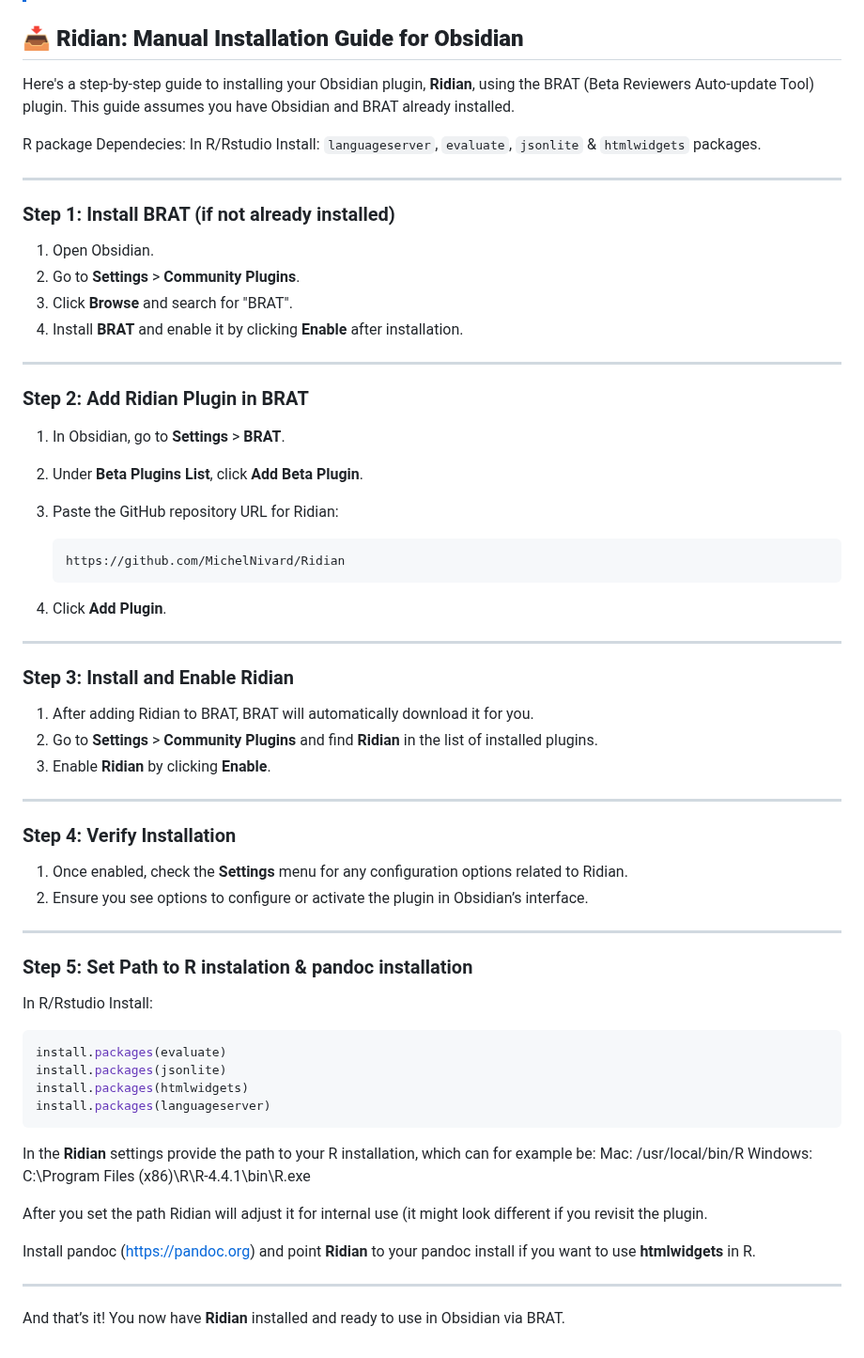
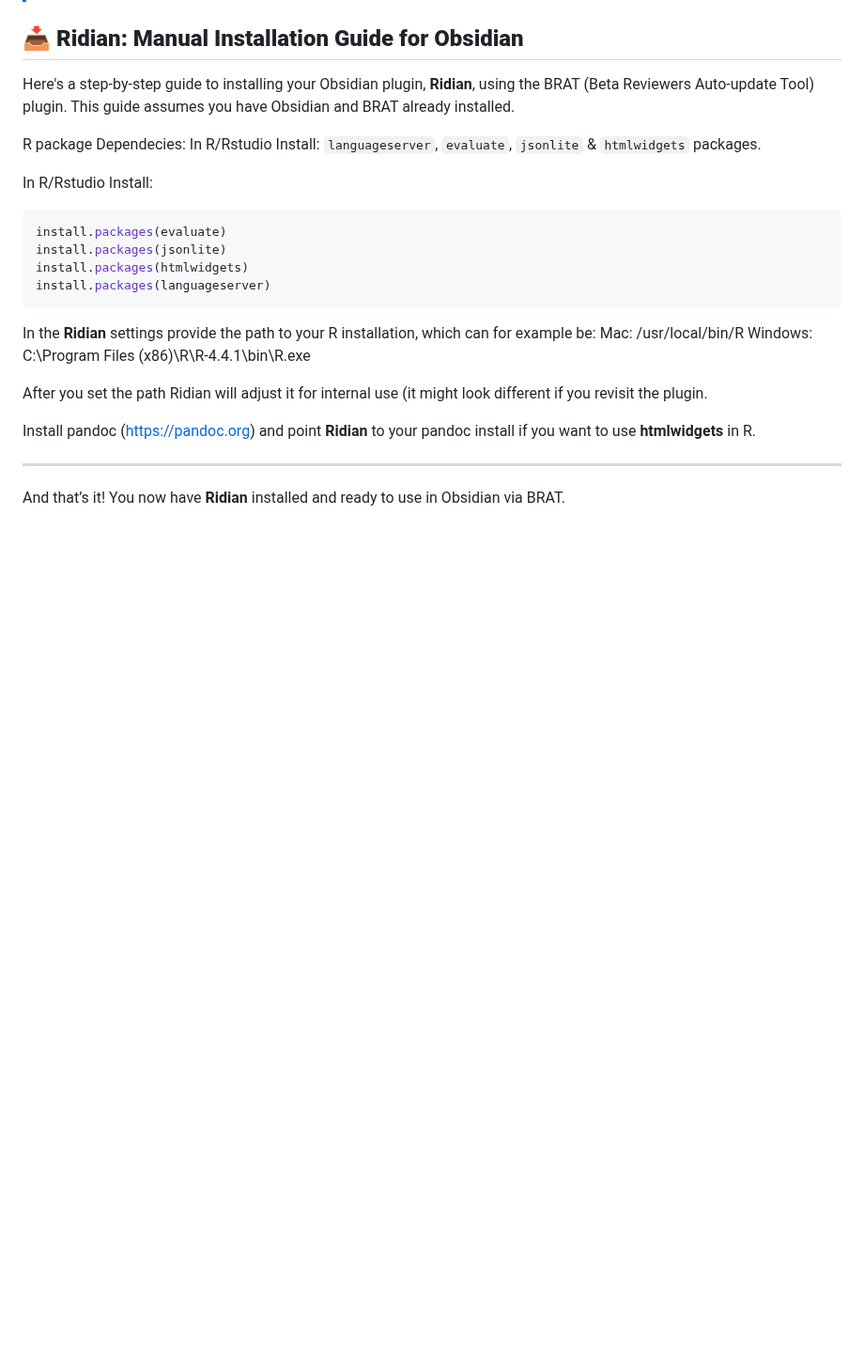
Before and after one commit to MichelNivard/Ridian, a Markdown page: README.md, the part around the change. Shown at 94% size. Drawn GitHub-style; blank space fills up the shorter version.

````diff
--- a/README.md
+++ b/README.md
@@ -78,47 +78,6 @@ Here's a step-by-step guide to installing your Obsidian plugin, **Ridian**, usin
 
 R package Dependecies: In R/Rstudio Install: `languageserver`, `evaluate`, `jsonlite` & `htmlwidgets` packages.
 
----
-
-### Step 1: Install BRAT (if not already installed)
-
-1. Open Obsidian.
-2. Go to **Settings** > **Community Plugins**.
-3. Click **Browse** and search for "BRAT".
-4. Install **BRAT** and enable it by clicking **Enable** after installation.
-
----
-
-### Step 2: Add Ridian Plugin in BRAT
-
-1. In Obsidian, go to **Settings** > **BRAT**.
-2. Under **Beta Plugins List**, click **Add Beta Plugin**.
-3. Paste the GitHub repository URL for Ridian:
-
-   ```
-   https://github.com/MichelNivard/Ridian
-   ```
-
-4. Click **Add Plugin**.
-
----
-
-### Step 3: Install and Enable Ridian
-
-1. After adding Ridian to BRAT, BRAT will automatically download it for you.
-2. Go to **Settings** > **Community Plugins** and find **Ridian** in the list of installed plugins.
-3. Enable **Ridian** by clicking **Enable**.
-
----
-
-### Step 4: Verify Installation
-
-1. Once enabled, check the **Settings** menu for any configuration options related to Ridian.
-2. Ensure you see options to configure or activate the plugin in Obsidian’s interface.
-
----
-
-### Step 5: Set Path to R instalation & pandoc installation
 
 In R/Rstudio Install:
 
````
